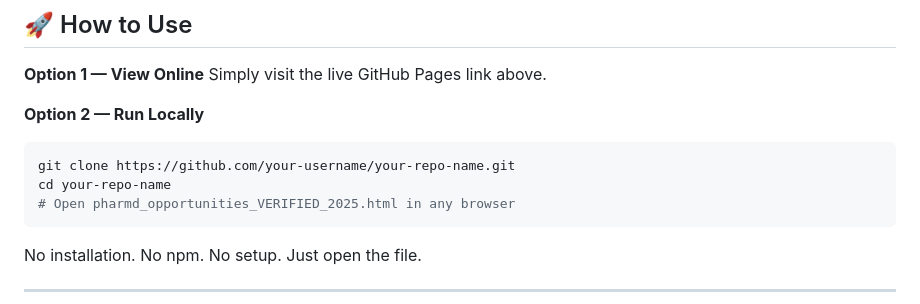
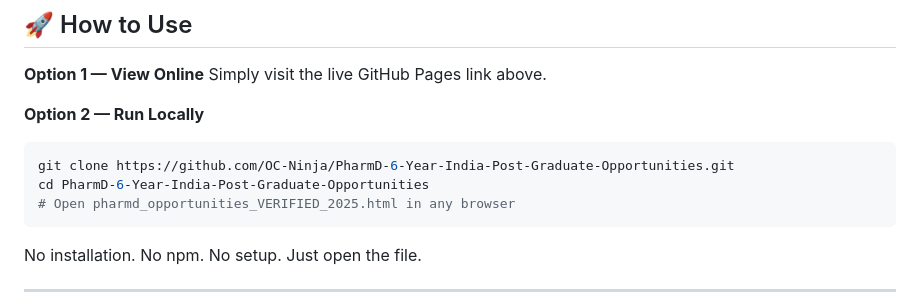
Before and after one commit to OC-Ninja/PharmD-6-Year-India-Post-Graduate-Opportunities, a Markdown page: README.md, the part around one of its changes. Rendered like a GitHub page.

Commit message:
Update README links to point to the correct repository

````diff
--- a/README.md
+++ b/README.md
@@ -97,8 +97,8 @@ Simply visit the live GitHub Pages link above.
 
 **Option 2 — Run Locally**
 ```bash
-git clone https://github.com/your-username/your-repo-name.git
-cd your-repo-name
+git clone https://github.com/OC-Ninja/PharmD-6-Year-India-Post-Graduate-Opportunities.git
+cd PharmD-6-Year-India-Post-Graduate-Opportunities
 # Open pharmd_opportunities_VERIFIED_2025.html in any browser
 ```
 
````
Also changed, not shown: other parts of README.md (+2 -2 lines).
